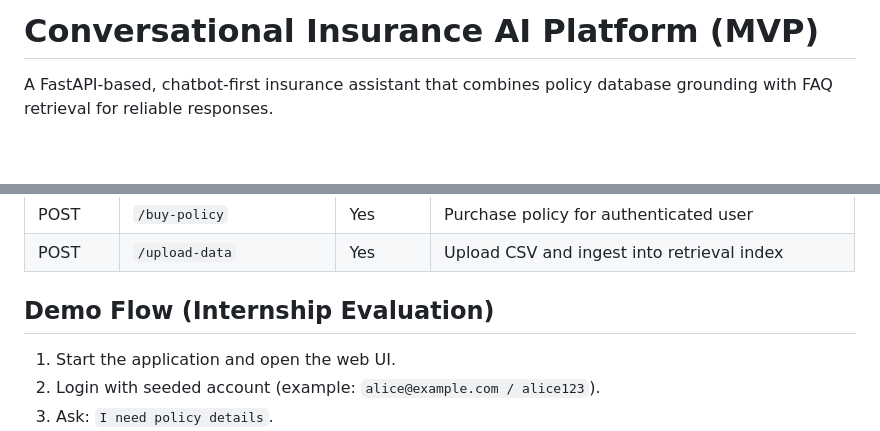
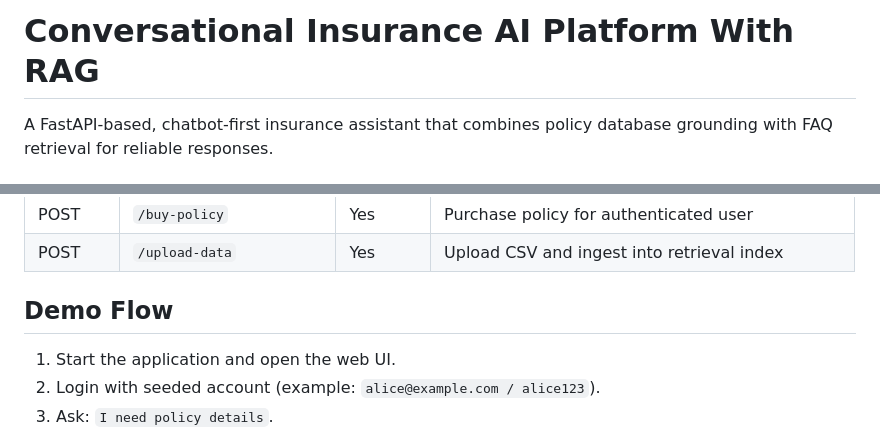
Before and after one commit to LiladharBhuanBhaskar/Conversational-Insurance-AI-Platform, a Markdown page: README.md, 2 parts joined by grey strips. Rendered like a GitHub page; blank space fills up the shorter version.

Commit message:
Revise README for project title and demo flow
Updated project title and improved demo flow section.

```diff
--- a/README.md
+++ b/README.md
@@ -1,4 +1,4 @@
-# Conversational Insurance AI Platform (MVP)
+# Conversational Insurance AI Platform With RAG
 A FastAPI-based, chatbot-first insurance assistant that combines policy database grounding with FAQ retrieval for reliable responses.
 
 ## Problem Statement
@@ -182,7 +182,7 @@ OLLAMA_MODEL=llama3.1
 | POST | `/buy-policy` | Yes | Purchase policy for authenticated user |
 | POST | `/upload-data` | Yes | Upload CSV and ingest into retrieval index |
 
-## Demo Flow (Internship Evaluation)
+## Demo Flow
 1. Start the application and open the web UI.
 2. Login with seeded account (example: `alice@example.com / alice123`).
 3. Ask: `I need policy details`.
```
